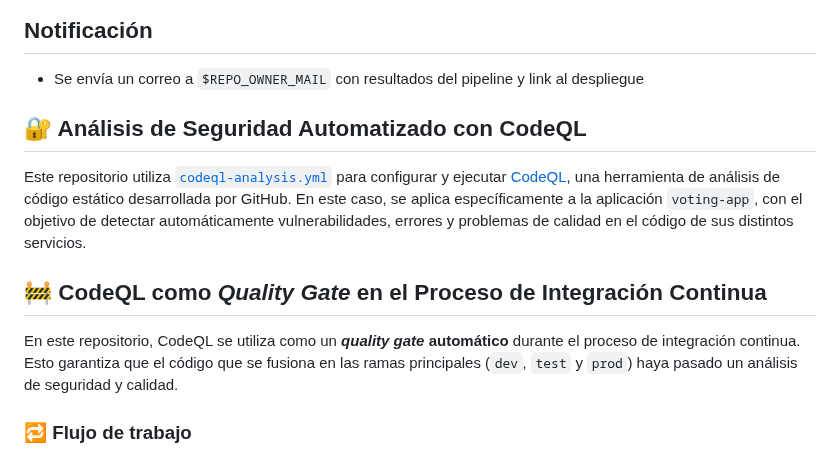
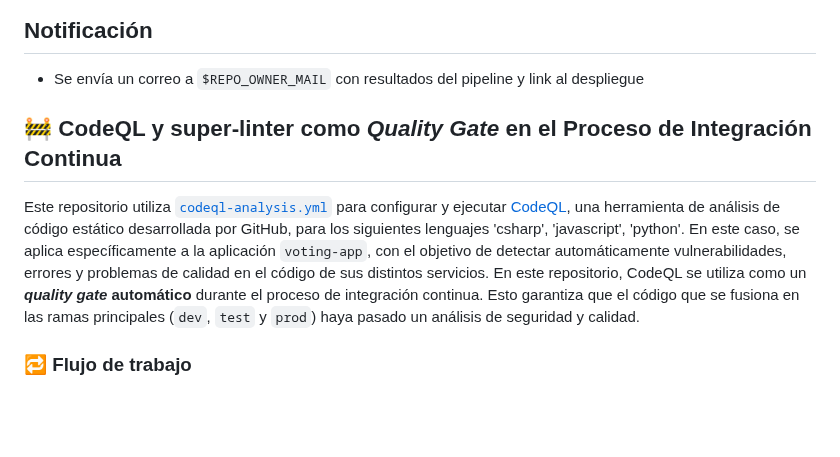
Before and after one commit to luciai27/obligatorio-devops-iz, a Markdown page: README.md, the part around one of its changes. Rendered like a GitHub page; blank space fills up the shorter version.

```diff
--- a/README.md
+++ b/README.md
@@ -147,12 +147,13 @@ Inicio
 ## Notificación
    - Se envía un correo a `$REPO_OWNER_MAIL` con resultados del pipeline y link al despliegue
 
-## 🔐 Análisis de Seguridad Automatizado con CodeQL
 
-Este repositorio utiliza [`codeql-analysis.yml`](.github/workflows/codeql-analysis.yml) para configurar y ejecutar [CodeQL](https://codeql.github.com/), una herramienta de análisis de código estático desarrollada por GitHub. En este caso, se aplica específicamente a la aplicación `voting-app`, con el objetivo de detectar automáticamente vulnerabilidades, errores y problemas de calidad en el código de sus distintos servicios.
 
-## 🚧 CodeQL como *Quality Gate* en el Proceso de Integración Continua
 
+
+## 🚧 CodeQL y  super-linter como *Quality Gate* en el Proceso de Integración Continua
+
+Este repositorio utiliza [`codeql-analysis.yml`](.github/workflows/codeql-analysis.yml) para configurar y ejecutar [CodeQL](https://codeql.github.com/), una herramienta de análisis de código estático desarrollada por GitHub, para los siguientes lenguajes 'csharp', 'javascript', 'python'. En este caso, se aplica específicamente a la aplicación `voting-app`, con el objetivo de detectar automáticamente vulnerabilidades, errores y problemas de calidad en el código de sus distintos servicios.
 En este repositorio, CodeQL se utiliza como un **_quality gate_ automático** durante el proceso de integración continua. Esto garantiza que el código que se fusiona en las ramas principales (`dev`, `test` y `prod`) haya pasado un análisis de seguridad y calidad.
 
 ### 🔁 Flujo de trabajo
```
Also changed, not shown: other parts of README.md (+1 -1 lines).
